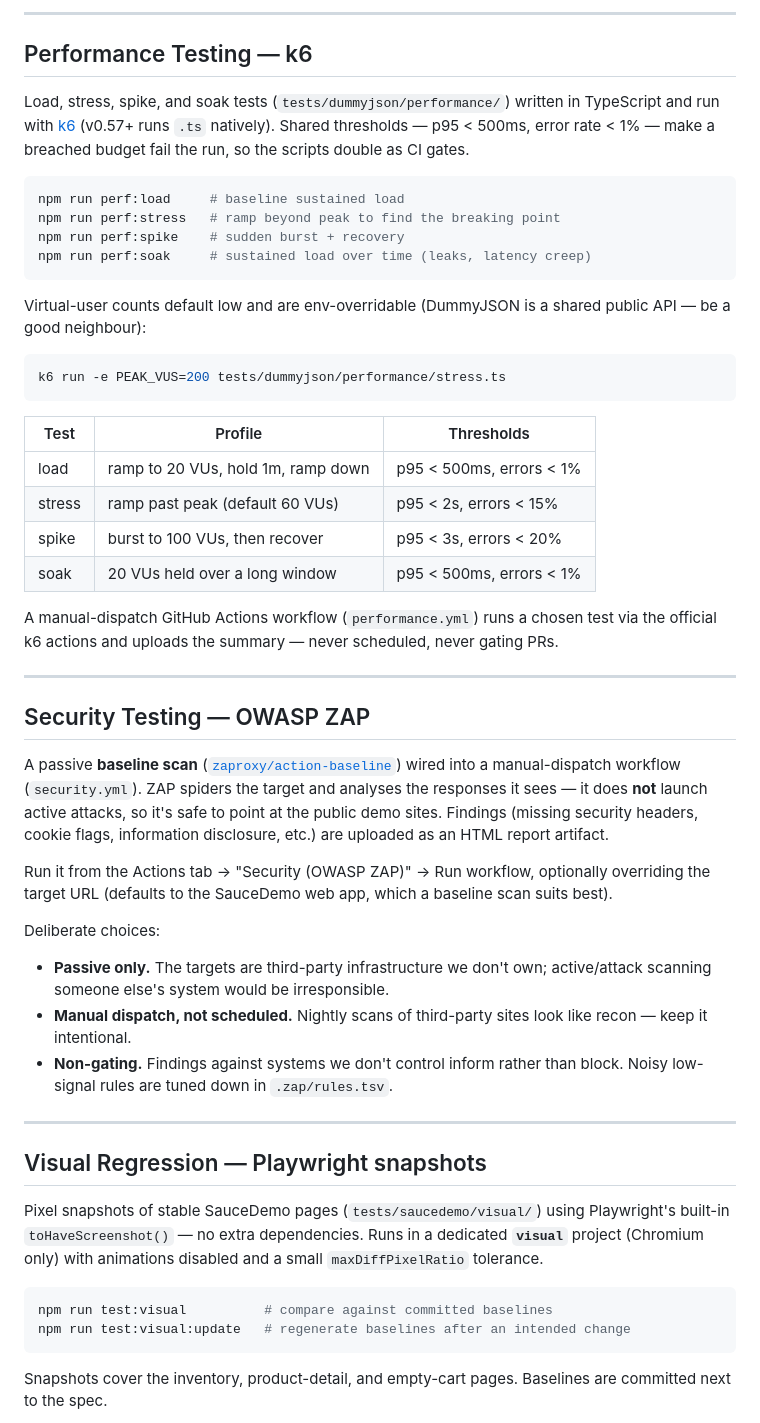
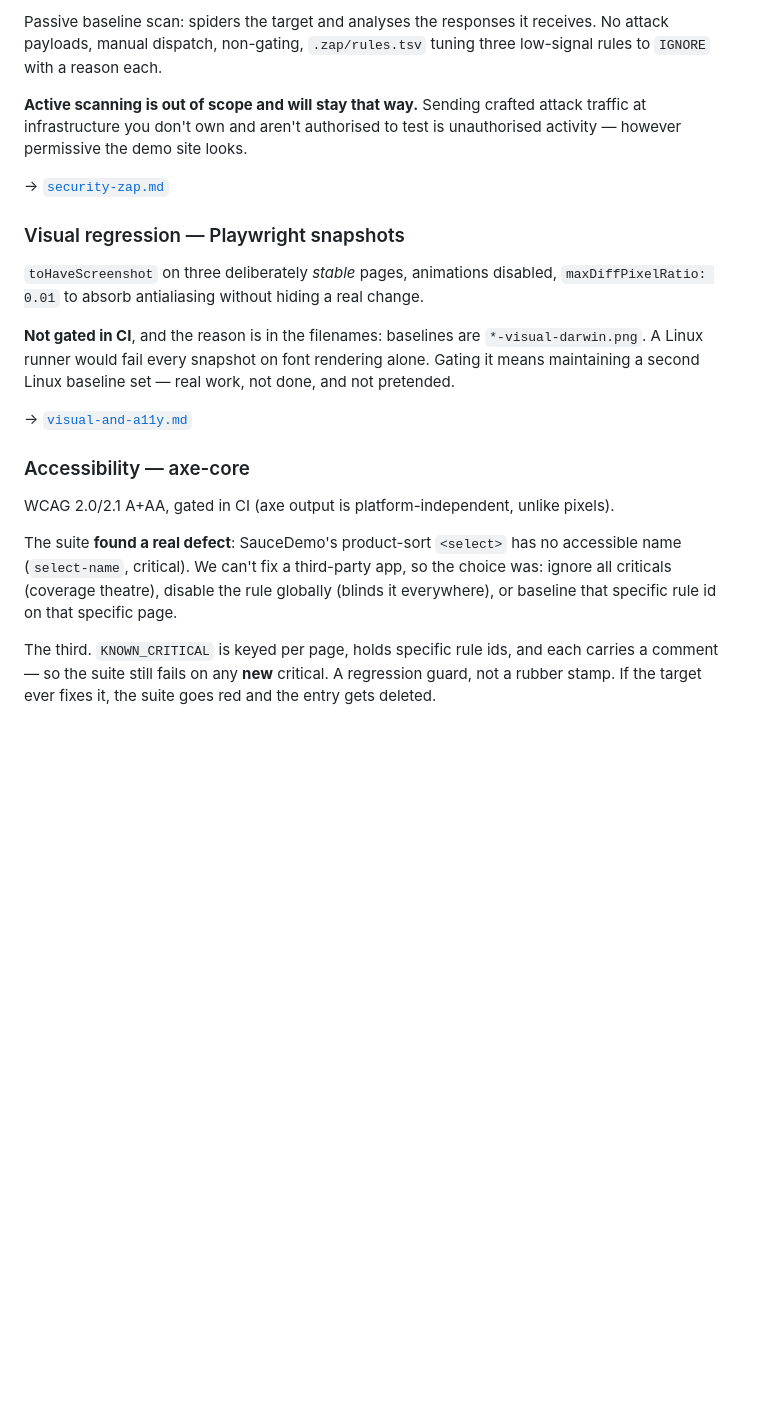
Before and after one commit to dev-shubhamsingh/playwright-e2e-framework, a Markdown page: README.md, the part around one of its changes. GitHub-like rendering; blank space fills up the shorter version.

````diff
--- a/README.md
+++ b/README.md
@@ -359,76 +337,37 @@ npm run test:contract
 
----
+Passive baseline scan: spiders the target and analyses the responses it receives.
+No attack payloads, manual dispatch, non-gating, `.zap/rules.tsv` tuning three
+low-signal rules to `IGNORE` with a reason each.
 
-## Performance Testing — k6
+**Active scanning is out of scope and will stay that way.** Sending crafted attack
+traffic at infrastructure you don't own and aren't authorised to test is
+unauthorised activity — however permissive the demo site looks.
 
-Load, stress, spike, and soak tests (`tests/dummyjson/performance/`) written in
-TypeScript and run with [k6](https://grafana.com/docs/k6/) (v0.57+ runs `.ts`
-natively). Shared thresholds — p95 < 500ms, error rate < 1% — make a breached
-budget fail the run, so the scripts double as CI gates.
+→ [`security-zap.md`](./.claude/skills/test-author/references/security-zap.md)
 
-```bash
-npm run perf:load     # baseline sustained load
-npm run perf:stress   # ramp beyond peak to find the breaking point
-npm run perf:spike    # sudden burst + recovery
-npm run perf:soak     # sustained load over time (leaks, latency creep)
-```
+### Visual regression — Playwright snapshots
 
-Virtual-user counts default low and are env-overridable (DummyJSON is a shared
-public API — be a good neighbour):
+`toHaveScreenshot` on three deliberately _stable_ pages, animations disabled,
+`maxDiffPixelRatio: 0.01` to absorb antialiasing without hiding a real change.
 
-```bash
-k6 run -e PEAK_VUS=200 tests/dummyjson/performance/stress.ts
-```
+**Not gated in CI**, and the reason is in the filenames: baselines are
+`*-visual-darwin.png`. A Linux runner would fail every snapshot on font rendering
+alone. Gating it means maintaining a second Linux baseline set — real work, not
+done, and not pretended.
 
-| Test   | Profile                            | Thresholds               |
-| ------ | ---------------------------------- | ------------------------ |
-| load   | ramp to 20 VUs, hold 1m, ramp down | p95 < 500ms, errors < 1% |
-| stress | ramp past peak (default 60 VUs)    | p95 < 2s, errors < 15%   |
-| spike  | burst to 100 VUs, then recover     | p95 < 3s, errors < 20%   |
-| soak   | 20 VUs held over a long window     | p95 < 500ms, errors < 1% |
+→ [`visual-and-a11y.md`](./.claude/skills/test-author/references/visual-and-a11y.md)
 
-A manual-dispatch GitHub Actions workflow (`performance.yml`) runs a chosen test
-via the official k6 actions and uploads the summary — never scheduled, never
-gating PRs.
+### Accessibility — axe-core
 
----
+WCAG 2.0/2.1 A+AA, gated in CI (axe output is platform-independent, unlike pixels).
 
-## Security Testing — OWASP ZAP
+The suite **found a real defect**: SauceDemo's product-sort `<select>` has no
+accessible name (`select-name`, critical). We can't fix a third-party app, so the
+choice was: ignore all criticals (coverage theatre), disable the rule globally
+(blinds it everywhere), or baseline that specific rule id on that specific page.
 
-A passive **baseline scan** ([`zaproxy/action-baseline`](https://github.com/zaproxy/action-baseline))
-wired into a manual-dispatch workflow (`security.yml`). ZAP spiders the target
-and analyses the responses it sees — it does **not** launch active attacks, so
-it's safe to point at the public demo sites. Findings (missing security
-headers, cookie flags, information disclosure, etc.) are uploaded as an HTML
-report artifact.
+The third. `KNOWN_CRITICAL` is keyed per page, holds specific rule ids, and each
+carries a comment — so the suite still fails on any **new** critical. A regression
+guard, not a rubber stamp. If the target ever fixes it, the suite goes red and the
+entry gets deleted.
 
-Run it from the Actions tab → "Security (OWASP ZAP)" → Run workflow, optionally
-overriding the target URL (defaults to the SauceDemo web app, which a baseline
-scan suits best).
-
-Deliberate choices:
-
-- **Passive only.** The targets are third-party infrastructure we don't own;
-  active/attack scanning someone else's system would be irresponsible.
-- **Manual dispatch, not scheduled.** Nightly scans of third-party sites look
-  like recon — keep it intentional.
-- **Non-gating.** Findings against systems we don't control inform rather than
-  block. Noisy low-signal rules are tuned down in `.zap/rules.tsv`.
-
----
-
-## Visual Regression — Playwright snapshots
-
-Pixel snapshots of stable SauceDemo pages (`tests/saucedemo/visual/`) using
-Playwright's built-in `toHaveScreenshot()` — no extra dependencies. Runs in a
-dedicated **`visual`** project (Chromium only) with animations disabled and a
-small `maxDiffPixelRatio` tolerance.
-
-```bash
-npm run test:visual          # compare against committed baselines
-npm run test:visual:update   # regenerate baselines after an intended change
-```
-
-Snapshots cover the inventory, product-detail, and empty-cart pages. Baselines
-are committed next to the spec.
-
````
Also changed, not shown: other parts of README.md (+86 -135 lines), docs/BUILD-LOG.md (added, +197 -0 lines), tars/README.md (+17 -14 lines).
